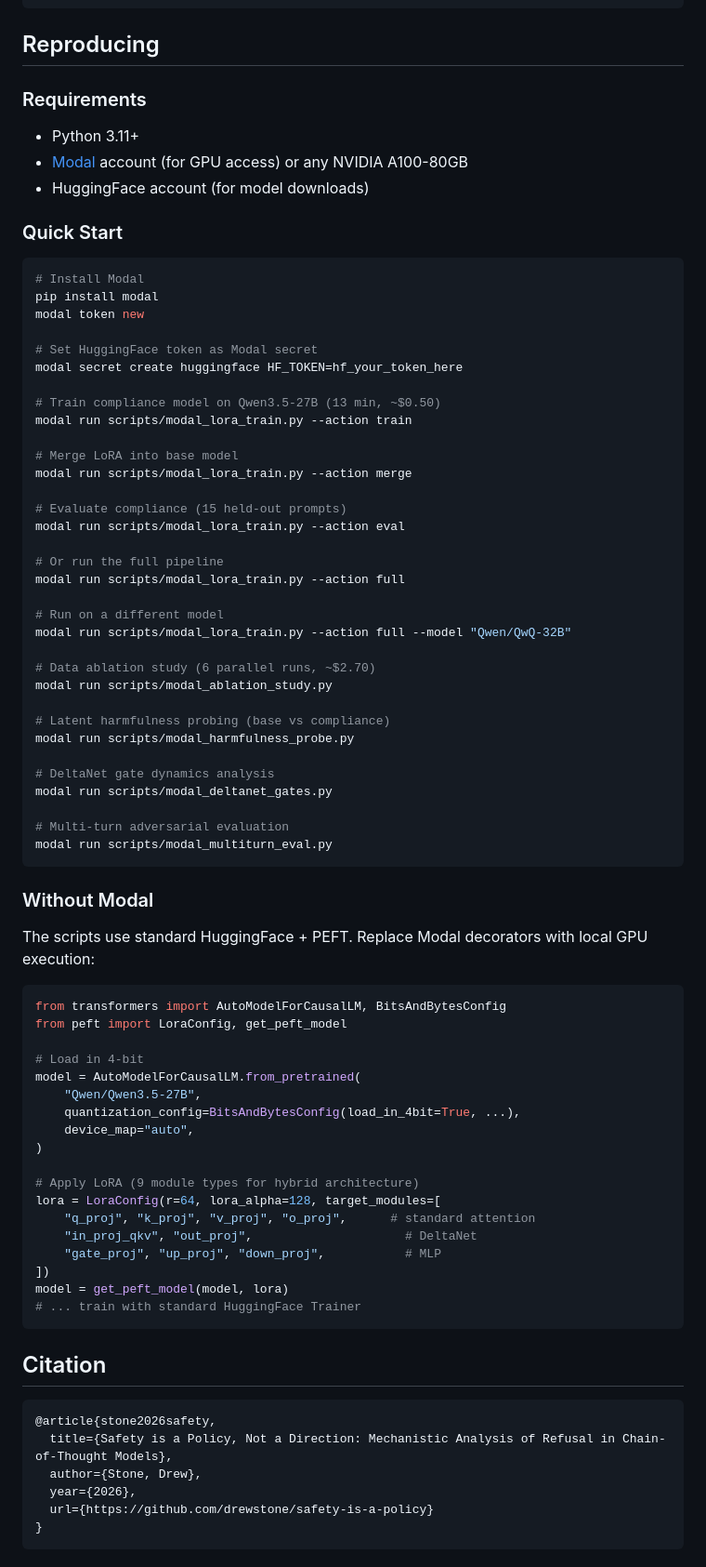
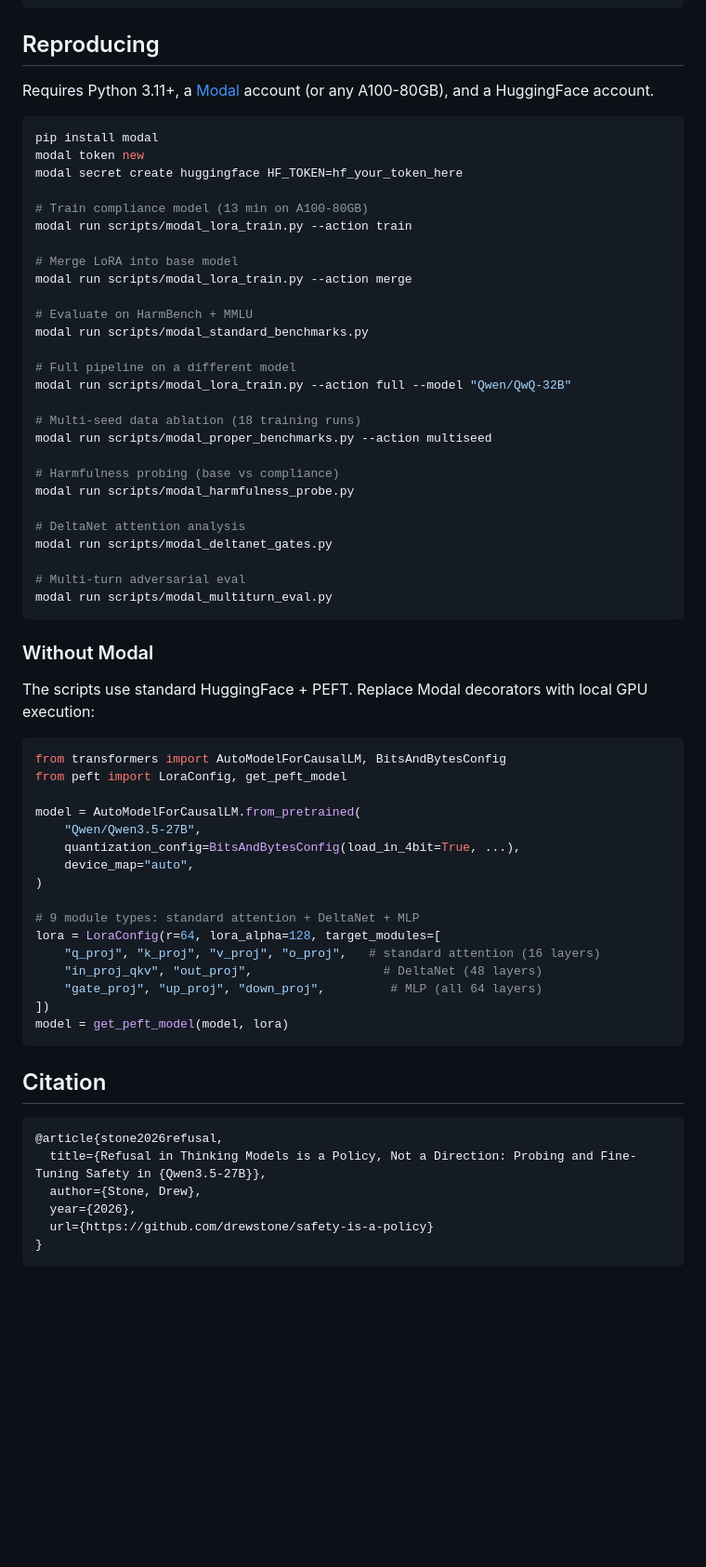
Before and after one commit to drewstone/safety-is-a-policy, a Markdown page: README.md, the part around one of its changes. Shown at 93% size. Rendered like a GitHub page; blank space fills up the shorter version.

````diff
--- a/README.md
+++ b/README.md
@@ -59,46 +57,35 @@ experiments/
 
 ## Reproducing
 
-### Requirements
-- Python 3.11+
-- [Modal](https://modal.com) account (for GPU access) or any NVIDIA A100-80GB
-- HuggingFace account (for model downloads)
-
-### Quick Start
+Requires Python 3.11+, a [Modal](https://modal.com) account (or any A100-80GB), and a HuggingFace account.
 
 ```bash
-# Install Modal
 pip install modal
 modal token new
-
-# Set HuggingFace token as Modal secret
 modal secret create huggingface HF_TOKEN=hf_your_token_here
 
-# Train compliance model on Qwen3.5-27B (13 min, ~$0.50)
+# Train compliance model (13 min on A100-80GB)
 modal run scripts/modal_lora_train.py --action train
 
 # Merge LoRA into base model
 modal run scripts/modal_lora_train.py --action merge
 
-# Evaluate compliance (15 held-out prompts)
-modal run scripts/modal_lora_train.py --action eval
+# Evaluate on HarmBench + MMLU
+modal run scripts/modal_standard_benchmarks.py
 
-# Or run the full pipeline
-modal run scripts/modal_lora_train.py --action full
-
-# Run on a different model
+# Full pipeline on a different model
 modal run scripts/modal_lora_train.py --action full --model "Qwen/QwQ-32B"
 
-# Data ablation study (6 parallel runs, ~$2.70)
-modal run scripts/modal_ablation_study.py
+# Multi-seed data ablation (18 training runs)
+modal run scripts/modal_proper_benchmarks.py --action multiseed
 
-# Latent harmfulness probing (base vs compliance)
+# Harmfulness probing (base vs compliance)
 modal run scripts/modal_harmfulness_probe.py
 
-# DeltaNet gate dynamics analysis
+# DeltaNet attention analysis
 modal run scripts/modal_deltanet_gates.py
 
-# Multi-turn adversarial evaluation
+# Multi-turn adversarial eval
 modal run scripts/modal_multiturn_eval.py
 ```
 
@@ -110,28 +97,26 @@ The scripts use standard HuggingFace + PEFT. Replace Modal decorators with local
 from transformers import AutoModelForCausalLM, BitsAndBytesConfig
 from peft import LoraConfig, get_peft_model
 
-# Load in 4-bit
 model = AutoModelForCausalLM.from_pretrained(
     "Qwen/Qwen3.5-27B",
     quantization_config=BitsAndBytesConfig(load_in_4bit=True, ...),
     device_map="auto",
 )
 
-# Apply LoRA (9 module types for hybrid architecture)
+# 9 module types: standard attention + DeltaNet + MLP
 lora = LoraConfig(r=64, lora_alpha=128, target_modules=[
-    "q_proj", "k_proj", "v_proj", "o_proj",      # standard attention
-    "in_proj_qkv", "out_proj",                     # DeltaNet
-    "gate_proj", "up_proj", "down_proj",           # MLP
+    "q_proj", "k_proj", "v_proj", "o_proj",   # standard attention (16 layers)
+    "in_proj_qkv", "out_proj",                  # DeltaNet (48 layers)
+    "gate_proj", "up_proj", "down_proj",         # MLP (all 64 layers)
 ])
 model = get_peft_model(model, lora)
-# ... train with standard HuggingFace Trainer
 ```
 
 ## Citation
 
 ```bibtex
-@article{stone2026safety,
-  title={Safety is a Policy, Not a Direction: Mechanistic Analysis of Refusal in Chain-of-Thought Models},
+@article{stone2026refusal,
+  title={Refusal in Thinking Models is a Policy, Not a Direction: Probing and Fine-Tuning Safety in {Qwen3.5-27B}},
   author={Stone, Drew},
   year={2026},
   url={https://github.com/drewstone/safety-is-a-policy}
````
Also changed, not shown: other parts of README.md (+35 -37 lines).
